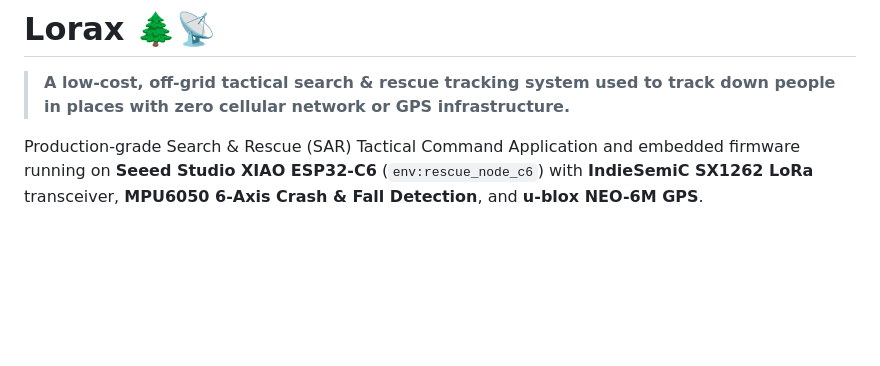
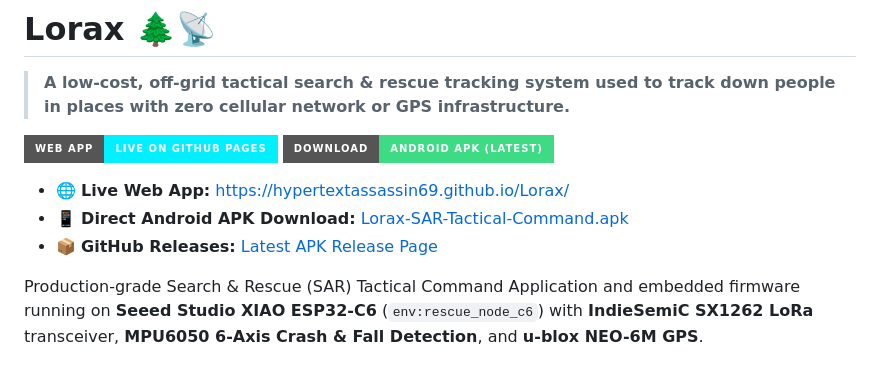
Before and after one commit to HypertextAssassin69/Lorax, a Markdown page: README.md, the part around the change. Rendered like a GitHub page; badges without logos; blank space fills up the shorter version.

Commit message:
Add live web and APK download badges to README

```diff
--- a/README.md
+++ b/README.md
@@ -1,5 +1,12 @@
 # Lorax 🌲📡
 > **A low-cost, off-grid tactical search & rescue tracking system used to track down people in places with zero cellular network or GPS infrastructure.**
+
+[![Live Web App](https://img.shields.io/badge/Web%20App-Live%20on%20GitHub%20Pages-00F0FF?style=for-the-badge&logo=github)](https://hypertextassassin69.github.io/Lorax/)
+[![Download Android APK](https://img.shields.io/badge/Download-Android%20APK%20(Latest)-3DDC84?style=for-the-badge&logo=android&logoColor=white)](https://github.com/HypertextAssassin69/Lorax/releases/download/latest-apk/Lorax-SAR-Tactical-Command.apk)
+
+- 🌐 **Live Web App:** [https://hypertextassassin69.github.io/Lorax/](https://hypertextassassin69.github.io/Lorax/)
+- 📱 **Direct Android APK Download:** [Lorax-SAR-Tactical-Command.apk](https://github.com/HypertextAssassin69/Lorax/releases/download/latest-apk/Lorax-SAR-Tactical-Command.apk)
+- 📦 **GitHub Releases:** [Latest APK Release Page](https://github.com/HypertextAssassin69/Lorax/releases/tag/latest-apk)
 
 Production-grade Search & Rescue (SAR) Tactical Command Application and embedded firmware running on **Seeed Studio XIAO ESP32-C6** (`env:rescue_node_c6`) with **IndieSemiC SX1262 LoRa** transceiver, **MPU6050 6-Axis Crash & Fall Detection**, and **u-blox NEO-6M GPS**.
 
```
